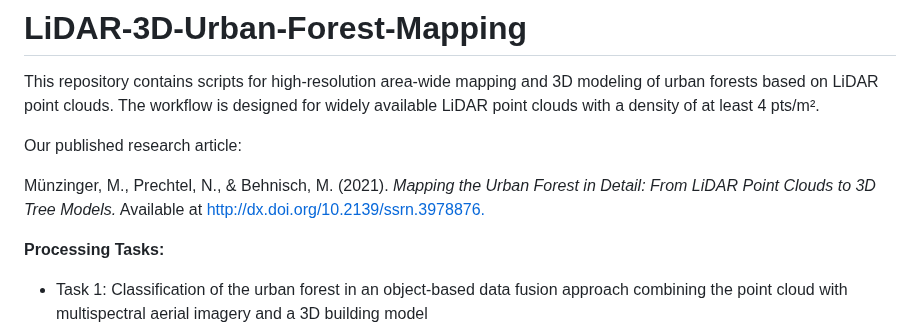
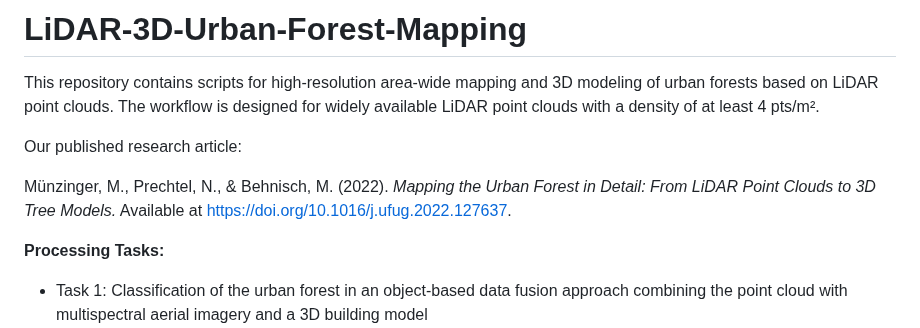
Before and after one commit to markusmnzngr/LiDAR-3D-Urban-Forest-Mapping, a Markdown page: README.md, the part around the change. Rendered like a GitHub page.

Commit message:
update readme doi

```diff
--- a/README.md
+++ b/README.md
@@ -4,7 +4,7 @@ The workflow is designed for widely available LiDAR point clouds with a density
 
 Our published research article:
 
-Münzinger, M., Prechtel, N., & Behnisch, M. (2021). *Mapping the Urban Forest in Detail: From LiDAR Point Clouds to 3D Tree Models.* Available at [http://dx.doi.org/10.2139/ssrn.3978876.](http://dx.doi.org/10.2139/ssrn.3978876)
+Münzinger, M., Prechtel, N., & Behnisch, M. (2022). *Mapping the Urban Forest in Detail: From LiDAR Point Clouds to 3D Tree Models.* Available at [https://doi.org/10.1016/j.ufug.2022.127637](https://doi.org/10.1016/j.ufug.2022.127637).
 
 **Processing Tasks:**
 
```
